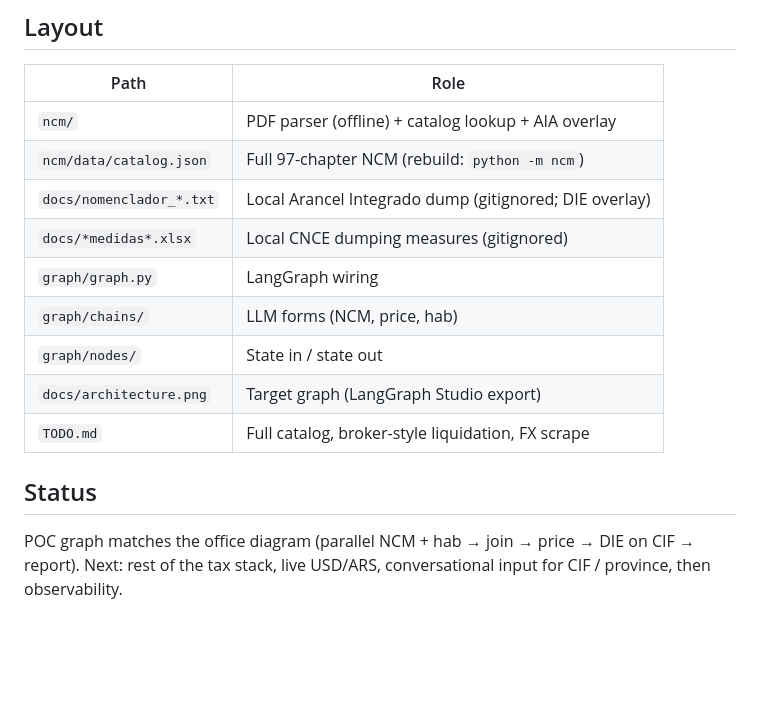
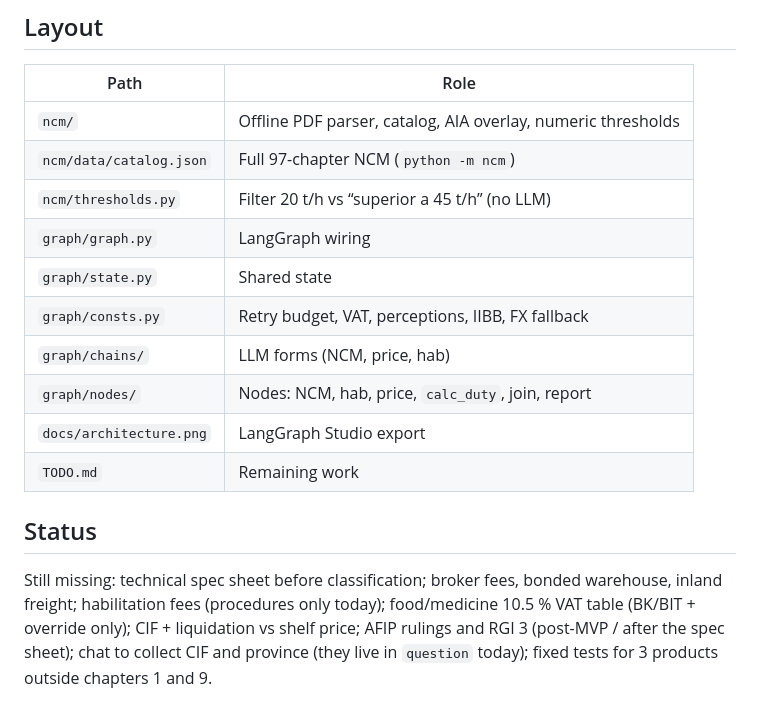
Before and after one commit to leandroomargarcia/IMPOAI, a Markdown page: README.md, the part around the change printed below. Drawn GitHub-style; blank space fills up the shorter version.

```diff
--- a/README.md
+++ b/README.md
@@ -52,16 +108,17 @@ Branch tests mock Tavily and the LLM. A full `graph.graph` run hits live APIs.
 
 | Path | Role |
 |---|---|
-| `ncm/` | PDF parser (offline) + catalog lookup + AIA overlay |
-| `ncm/data/catalog.json` | Full 97-chapter NCM (rebuild: `python -m ncm`) |
-| `docs/nomenclador_*.txt` | Local Arancel Integrado dump (gitignored; DIE overlay) |
-| `docs/*medidas*.xlsx` | Local CNCE dumping measures (gitignored) |
+| `ncm/` | Offline PDF parser, catalog, AIA overlay, numeric thresholds |
+| `ncm/data/catalog.json` | Full 97-chapter NCM (`python -m ncm`) |
+| `ncm/thresholds.py` | Filter 20 t/h vs “superior a 45 t/h” (no LLM) |
 | `graph/graph.py` | LangGraph wiring |
+| `graph/state.py` | Shared state |
+| `graph/consts.py` | Retry budget, VAT, perceptions, IIBB, FX fallback |
 | `graph/chains/` | LLM forms (NCM, price, hab) |
-| `graph/nodes/` | State in / state out |
-| `docs/architecture.png` | Target graph (LangGraph Studio export) |
-| `TODO.md` | Full catalog, broker-style liquidation, FX scrape |
+| `graph/nodes/` | Nodes: NCM, hab, price, `calc_duty`, join, report |
+| `docs/architecture.png` | LangGraph Studio export |
+| `TODO.md` | Remaining work |
 
 ## Status
 
-POC graph matches the office diagram (parallel NCM + hab → join → price → DIE on CIF → report). Next: rest of the tax stack, live USD/ARS, conversational input for CIF / province, then observability.
+Still missing: technical spec sheet before classification; broker fees, bonded warehouse, inland freight; habilitation fees (procedures only today); food/medicine 10.5 % VAT table (BK/BIT + override only); CIF + liquidation vs shelf price; AFIP rulings and RGI 3 (post-MVP / after the spec sheet); chat to collect CIF and province (they live in `question` today); fixed tests for 3 products outside chapters 1 and 9.
```
Also changed, not shown: other parts of README.md (+70 -14 lines), TODO.md (+56 -53 lines), docs/architecture.png, 12 other files.
